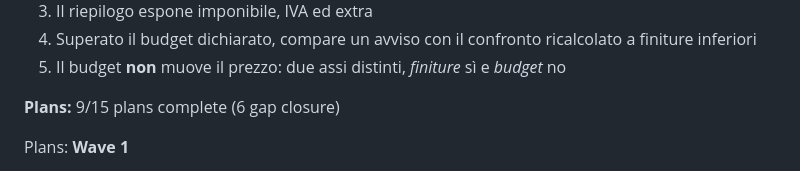
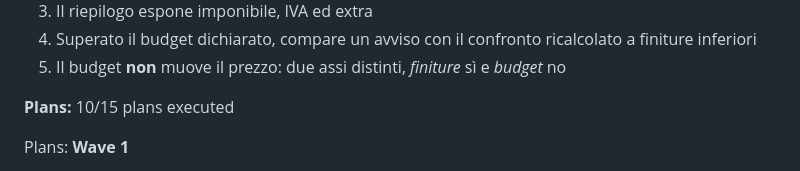
Before and after one commit to riky90/renovio, a Markdown page: .planning/ROADMAP.md, the part around one of its changes. Drawn GitHub-style.

Commit message:
docs(10-10): complete gap closure G1/G2 plan
Co-Authored-By: Claude Opus 5.5 <noreply@anthropic.com>

```diff
--- a/.planning/ROADMAP.md
+++ b/.planning/ROADMAP.md
@@ -246,7 +246,7 @@ Plans:
 4. Superato il budget dichiarato, compare un avviso con il confronto ricalcolato a finiture inferiori
 5. Il budget **non** muove il prezzo: due assi distinti, *finiture* sì e *budget* no
 
-**Plans:** 9/15 plans complete (6 gap closure)
+**Plans:** 10/15 plans executed
 
 Plans:
 **Wave 1**
```
Also changed, not shown: other parts of .planning/ROADMAP.md (+1 -1 lines), .planning/STATE.md (+2 -2 lines), 1 other file.
